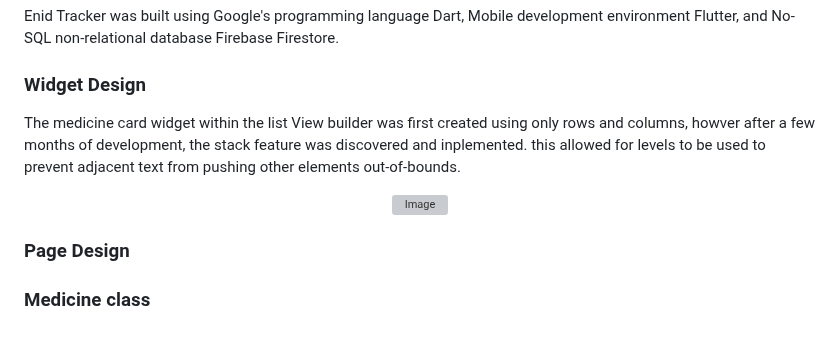
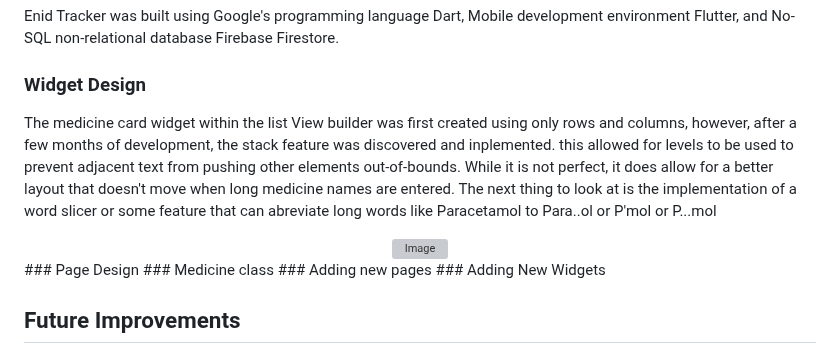
Before and after one commit to WillowSaysWhat/Enid-Tracker-Flutter, a Markdown page: README.md, the part around the change. Drawn GitHub-style; grey boxes are pictures that could not be loaded.

```diff
--- a/README.md
+++ b/README.md
@@ -67,12 +67,10 @@ Google's Firestore No-SQL database was used to fix the persistence of data from
 ### Software Stack
 Enid Tracker was built using Google's programming language Dart, Mobile development environment Flutter, and No-SQL non-relational database Firebase Firestore.
 ### Widget Design
-The medicine card widget within the list View builder was first created using only rows and columns, howver after a few months of development, the stack feature was discovered and inplemented. this allowed for levels to be used to prevent adjacent text from pushing other elements out-of-bounds.
+The medicine card widget within the list View builder was first created using only rows and columns, however, after a few months of development, the stack feature was discovered and inplemented. this allowed for levels to be used to prevent adjacent text from pushing other elements out-of-bounds. While it is not perfect, it does allow for a better layout that doesn't move when long medicine names are entered. The next thing to look at is the implementation of a word slicer or some feature that can abreviate long words like Paracetamol to Para..ol or P'mol or P...mol
 <div align="center">
 <img src="https://github.com/WillowSaysWhat/Enid-Tracker/assets/126318401/73e30ba2-ecd3-466c-a200-9901fb6db770" alt="Image" height="200">
 </div>
-
-
 ### Page Design
 ### Medicine class
 ### Adding new pages
```
